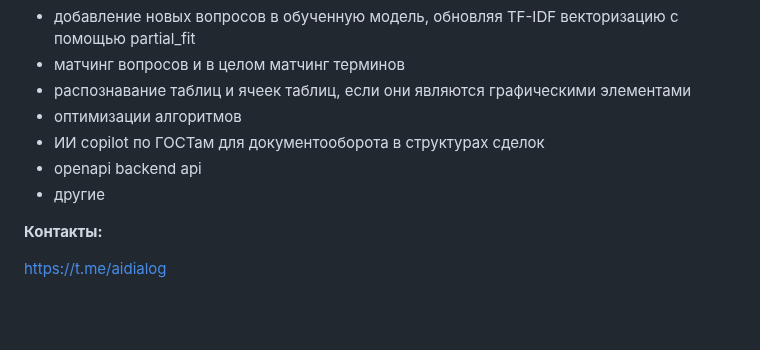
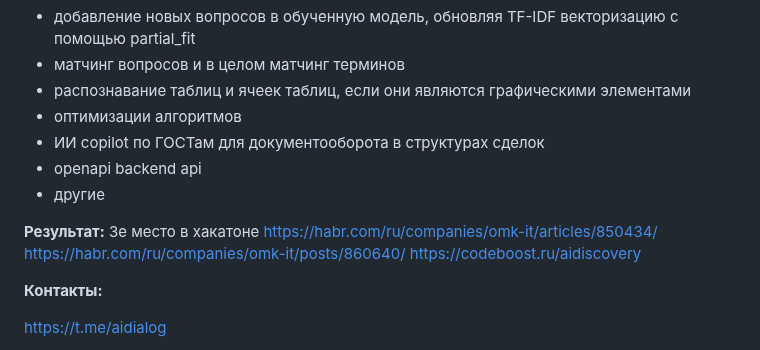
Before and after one commit to AndreyLeonov80/gost, a Markdown page: README.md, the part around the change. Rendered like a GitHub page; blank space fills up the shorter version.

```diff
--- a/README.md
+++ b/README.md
@@ -698,6 +698,12 @@
 - openapi backend api
 - другие
 
+**Результат:**
+3е место в хакатоне
+https://habr.com/ru/companies/omk-it/articles/850434/
+https://habr.com/ru/companies/omk-it/posts/860640/
+https://codeboost.ru/aidiscovery
+
 **Контакты:**
 
 https://t.me/aidialog
```
